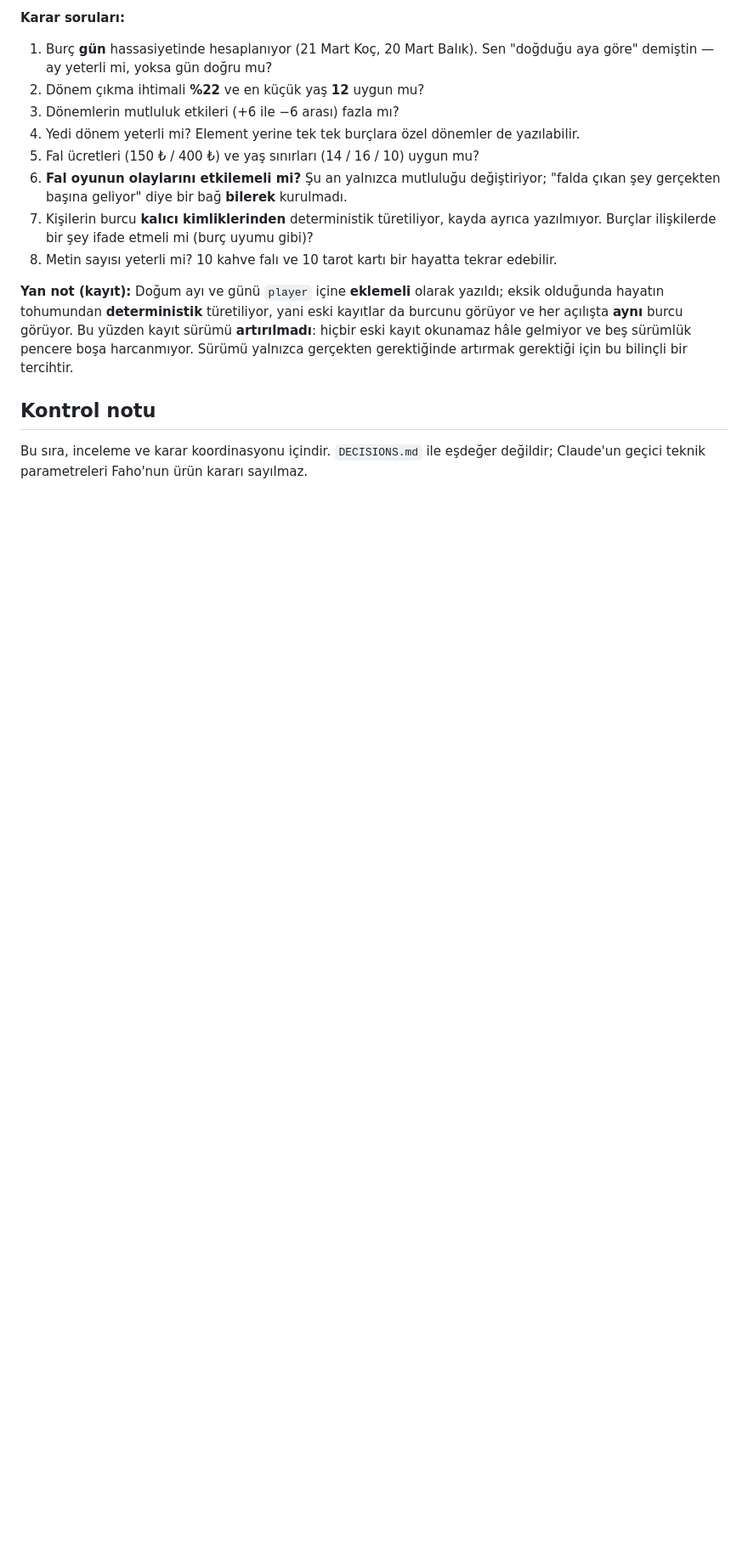
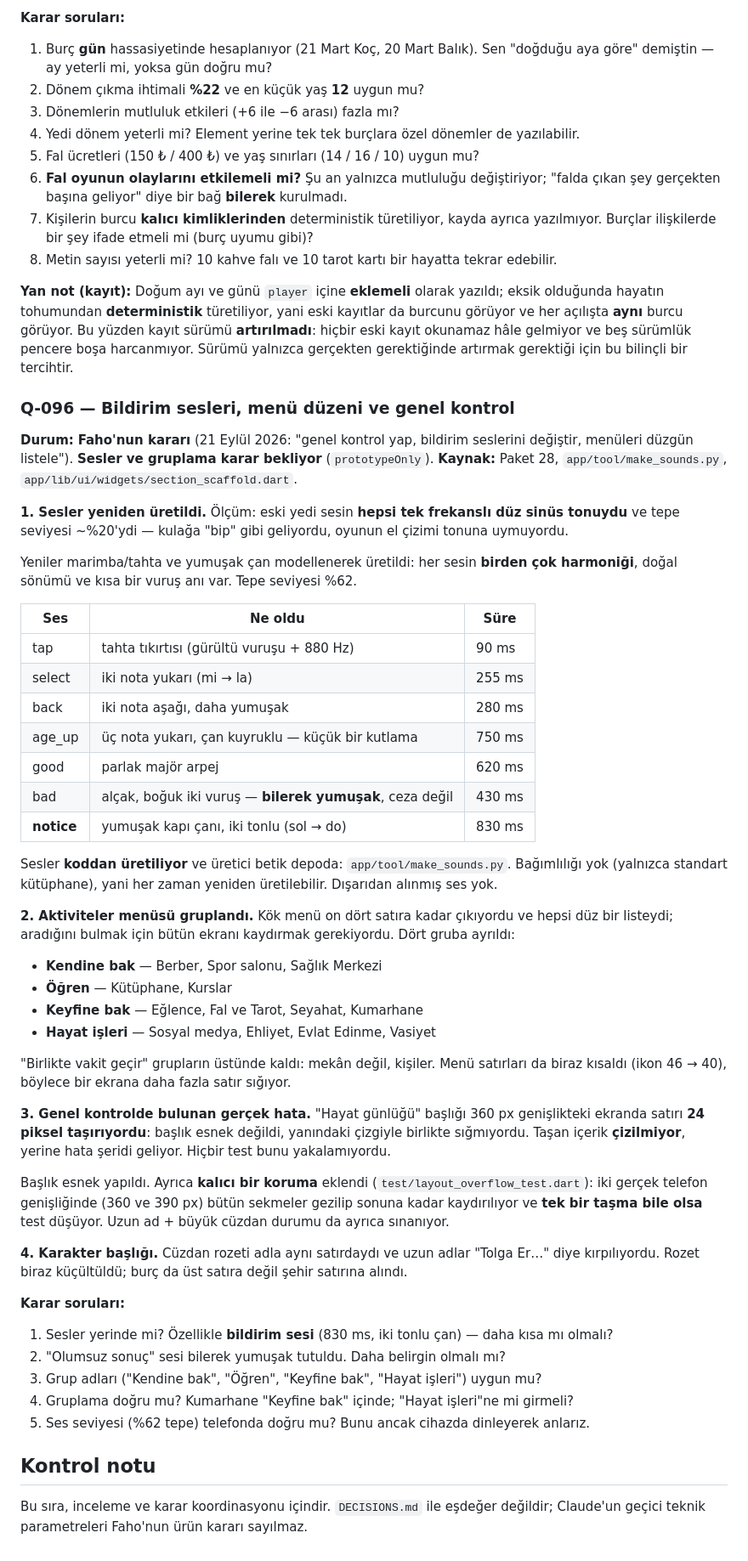
Before and after one commit to fahrettinkoksal/bir--m-r, a Markdown page: docs/DESIGN_REVIEW_QUEUE.md, the part around the change. Shown at 85% size. Rendered like a GitHub page; blank space fills up the shorter version.

Commit message:
Kuyruk: Q-096 — bildirim sesleri, menü düzeni ve genel kontrol
Co-Authored-By: Claude Opus 5 <noreply@anthropic.com>
Claude-Session: https://claude.ai/code/session_017RiAabM4Z6kUyLwtao9wh3

```diff
--- a/docs/DESIGN_REVIEW_QUEUE.md
+++ b/docs/DESIGN_REVIEW_QUEUE.md
@@ -2027,5 +2027,47 @@ Düğünlerin çoğunun nikâh olması beklenen sonuç: evlenme yaşında cüzda
 
 **Yan not (kayıt):** Doğum ayı ve günü `player` içine **eklemeli** olarak yazıldı; eksik olduğunda hayatın tohumundan **deterministik** türetiliyor, yani eski kayıtlar da burcunu görüyor ve her açılışta **aynı** burcu görüyor. Bu yüzden kayıt sürümü **artırılmadı**: hiçbir eski kayıt okunamaz hâle gelmiyor ve beş sürümlük pencere boşa harcanmıyor. Sürümü yalnızca gerçekten gerektiğinde artırmak gerektiği için bu bilinçli bir tercihtir.
 
+
+### Q-096 — Bildirim sesleri, menü düzeni ve genel kontrol
+**Durum:** **Faho'nun kararı** (21 Eylül 2026: "genel kontrol yap, bildirim seslerini değiştir, menüleri düzgün listele"). **Sesler ve gruplama karar bekliyor** (`prototypeOnly`). **Kaynak:** Paket 28, `app/tool/make_sounds.py`, `app/lib/ui/widgets/section_scaffold.dart`.
+
+**1. Sesler yeniden üretildi.** Ölçüm: eski yedi sesin **hepsi tek frekanslı düz sinüs tonuydu** ve tepe seviyesi ~%20'ydi — kulağa "bip" gibi geliyordu, oyunun el çizimi tonuna uymuyordu.
+
+Yeniler marimba/tahta ve yumuşak çan modellenerek üretildi: her sesin **birden çok harmoniği**, doğal sönümü ve kısa bir vuruş anı var. Tepe seviyesi %62.
+
+| Ses | Ne oldu | Süre |
+|---|---|---|
+| tap | tahta tıkırtısı (gürültü vuruşu + 880 Hz) | 90 ms |
+| select | iki nota yukarı (mi → la) | 255 ms |
+| back | iki nota aşağı, daha yumuşak | 280 ms |
+| age_up | üç nota yukarı, çan kuyruklu — küçük bir kutlama | 750 ms |
+| good | parlak majör arpej | 620 ms |
+| bad | alçak, boğuk iki vuruş — **bilerek yumuşak**, ceza değil | 430 ms |
+| **notice** | yumuşak kapı çanı, iki tonlu (sol → do) | 830 ms |
+
+Sesler **koddan üretiliyor** ve üretici betik depoda: `app/tool/make_sounds.py`. Bağımlılığı yok (yalnızca standart kütüphane), yani her zaman yeniden üretilebilir. Dışarıdan alınmış ses yok.
+
+**2. Aktiviteler menüsü gruplandı.** Kök menü on dört satıra kadar çıkıyordu ve hepsi düz bir listeydi; aradığını bulmak için bütün ekranı kaydırmak gerekiyordu. Dört gruba ayrıldı:
+
+- **Kendine bak** — Berber, Spor salonu, Sağlık Merkezi
+- **Öğren** — Kütüphane, Kurslar
+- **Keyfine bak** — Eğlence, Fal ve Tarot, Seyahat, Kumarhane
+- **Hayat işleri** — Sosyal medya, Ehliyet, Evlat Edinme, Vasiyet
+
+"Birlikte vakit geçir" grupların üstünde kaldı: mekân değil, kişiler. Menü satırları da biraz kısaldı (ikon 46 → 40), böylece bir ekrana daha fazla satır sığıyor.
+
+**3. Genel kontrolde bulunan gerçek hata.** "Hayat günlüğü" başlığı 360 px genişlikteki ekranda satırı **24 piksel taşırıyordu**: başlık esnek değildi, yanındaki çizgiyle birlikte sığmıyordu. Taşan içerik **çizilmiyor**, yerine hata şeridi geliyor. Hiçbir test bunu yakalamıyordu.
+
+Başlık esnek yapıldı. Ayrıca **kalıcı bir koruma** eklendi (`test/layout_overflow_test.dart`): iki gerçek telefon genişliğinde (360 ve 390 px) bütün sekmeler gezilip sonuna kadar kaydırılıyor ve **tek bir taşma bile olsa** test düşüyor. Uzun ad + büyük cüzdan durumu da ayrıca sınanıyor.
+
+**4. Karakter başlığı.** Cüzdan rozeti adla aynı satırdaydı ve uzun adlar "Tolga Er…" diye kırpılıyordu. Rozet biraz küçültüldü; burç da üst satıra değil şehir satırına alındı.
+
+**Karar soruları:**
+1. Sesler yerinde mi? Özellikle **bildirim sesi** (830 ms, iki tonlu çan) — daha kısa mı olmalı?
+2. "Olumsuz sonuç" sesi bilerek yumuşak tutuldu. Daha belirgin olmalı mı?
+3. Grup adları ("Kendine bak", "Öğren", "Keyfine bak", "Hayat işleri") uygun mu?
+4. Gruplama doğru mu? Kumarhane "Keyfine bak" içinde; "Hayat işleri"ne mi girmeli?
+5. Ses seviyesi (%62 tepe) telefonda doğru mu? Bunu ancak cihazda dinleyerek anlarız.
+
 ## Kontrol notu
 Bu sıra, inceleme ve karar koordinasyonu içindir. `DECISIONS.md` ile eşdeğer değildir; Claude'un geçici teknik parametreleri Faho'nun ürün kararı sayılmaz.
```
